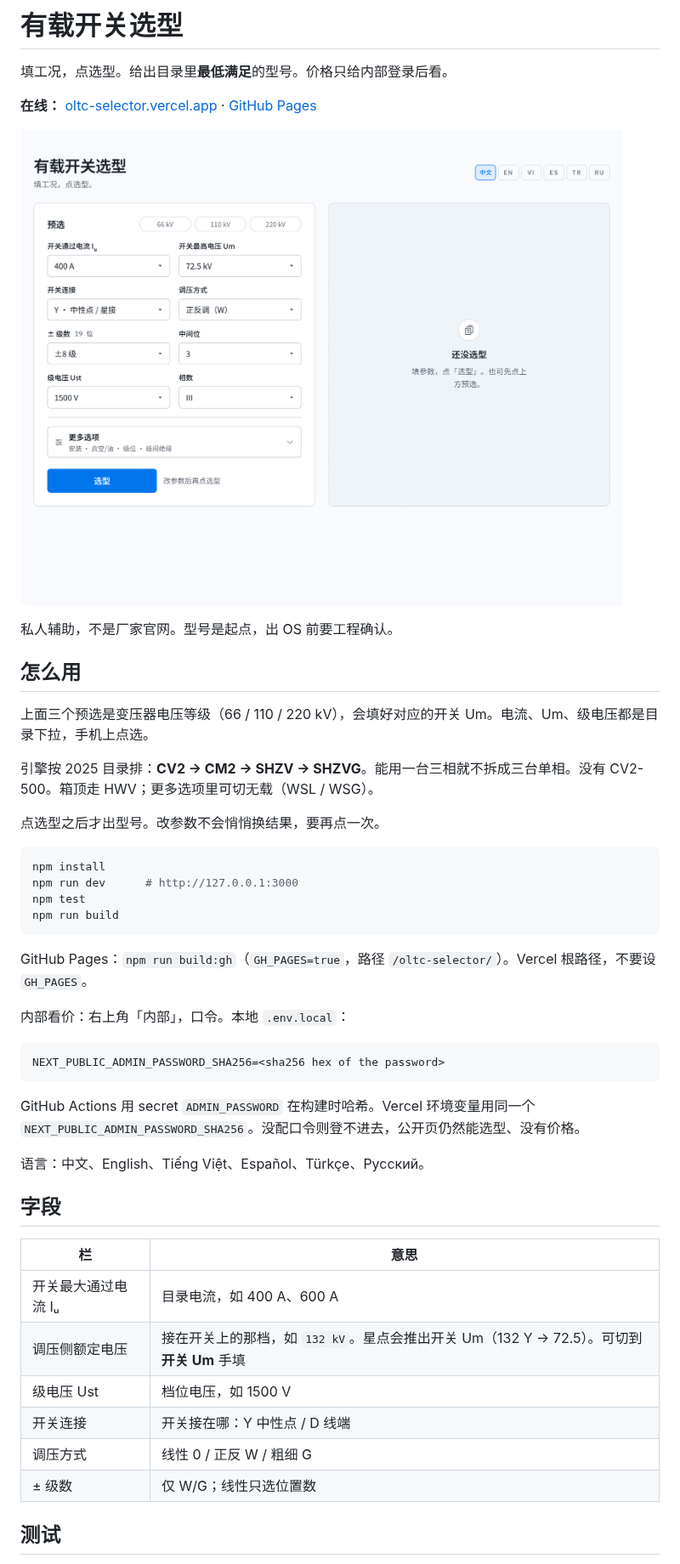
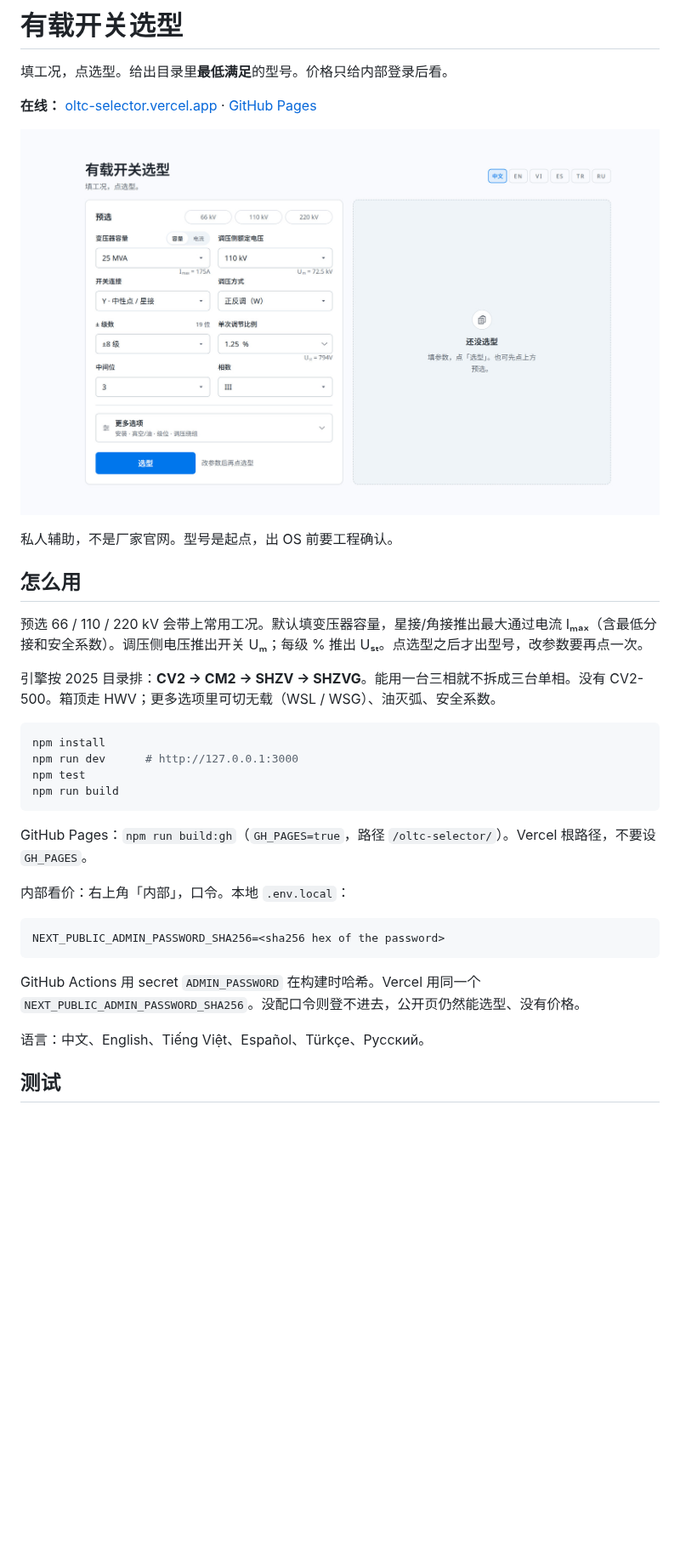
Before and after one commit to erict16/oltc-selector, a Markdown page: README.md, the part around one of its changes. Shown at 85% size. GitHub-like rendering; pictures changed too: docs/assets/readme.png; blank space fills up the shorter version.

Commit message:
docs: refresh README screenshot; captions one step less muted

````diff
--- a/README.md
+++ b/README.md
@@ -10,11 +10,9 @@
 
 ## 怎么用
 
-上面三个预选是变压器电压等级（66 / 110 / 220 kV），会填好对应的开关 Um。电流、Um、级电压都是目录下拉，手机上点选。
+预选 66 / 110 / 220 kV 会带上常用工况。默认填变压器容量，星接/角接推出最大通过电流 Iₘₐₓ（含最低分接和安全系数）。调压侧电压推出开关 Uₘ；每级 % 推出 Uₛₜ。点选型之后才出型号，改参数要再点一次。
 
-引擎按 2025 目录排：**CV2 → CM2 → SHZV → SHZVG**。能用一台三相就不拆成三台单相。没有 CV2-500。箱顶走 HWV；更多选项里可切无载（WSL / WSG）。
-
-点选型之后才出型号。改参数不会悄悄换结果，要再点一次。
+引擎按 2025 目录排：**CV2 → CM2 → SHZV → SHZVG**。能用一台三相就不拆成三台单相。没有 CV2-500。箱顶走 HWV；更多选项里可切无载（WSL / WSG）、油灭弧、安全系数。
 
 ```bash
 npm install
@@ -31,20 +29,9 @@ GitHub Pages：`npm run build:gh`（`GH_PAGES=true`，路径 `/oltc-selector/`
 NEXT_PUBLIC_ADMIN_PASSWORD_SHA256=<sha256 hex of the password>
 ```
 
-GitHub Actions 用 secret `ADMIN_PASSWORD` 在构建时哈希。Vercel 环境变量用同一个 `NEXT_PUBLIC_ADMIN_PASSWORD_SHA256`。没配口令则登不进去，公开页仍然能选型、没有价格。
+GitHub Actions 用 secret `ADMIN_PASSWORD` 在构建时哈希。Vercel 用同一个 `NEXT_PUBLIC_ADMIN_PASSWORD_SHA256`。没配口令则登不进去，公开页仍然能选型、没有价格。
 
 语言：中文、English、Tiếng Việt、Español、Türkçe、Русский。
 
-## 字段
-
-| 栏 | 意思 |
-|---|---|
-| 开关最大通过电流 Iᵤ | 目录电流，如 400 A、600 A |
-| 调压侧额定电压 | 接在开关上的那档，如 `132 kV`。星点会推出开关 Um（132 Y → 72.5）。可切到 **开关 Um** 手填 |
-| 级电压 Ust | 档位电压，如 1500 V |
-| 开关连接 | 开关接在哪：Y 中性点 / D 线端 |
-| 调压方式 | 线性 0 / 正反 W / 粗细 G |
-| ± 级数 | 仅 W/G；线性只选位置数 |
-
 ## 测试
 
````
Also changed, not shown: other parts of README.md (+1 -1 lines), 2 other files.
